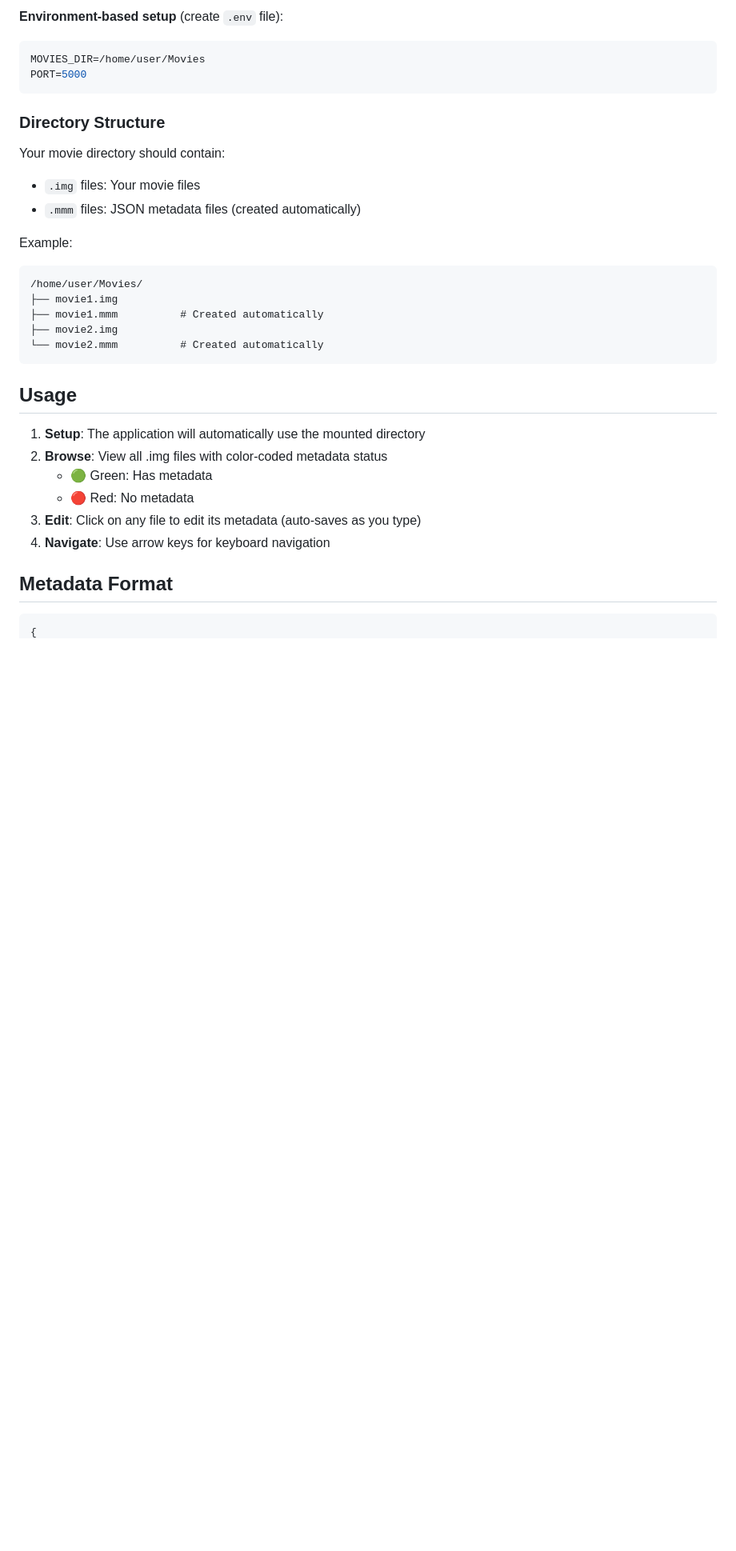
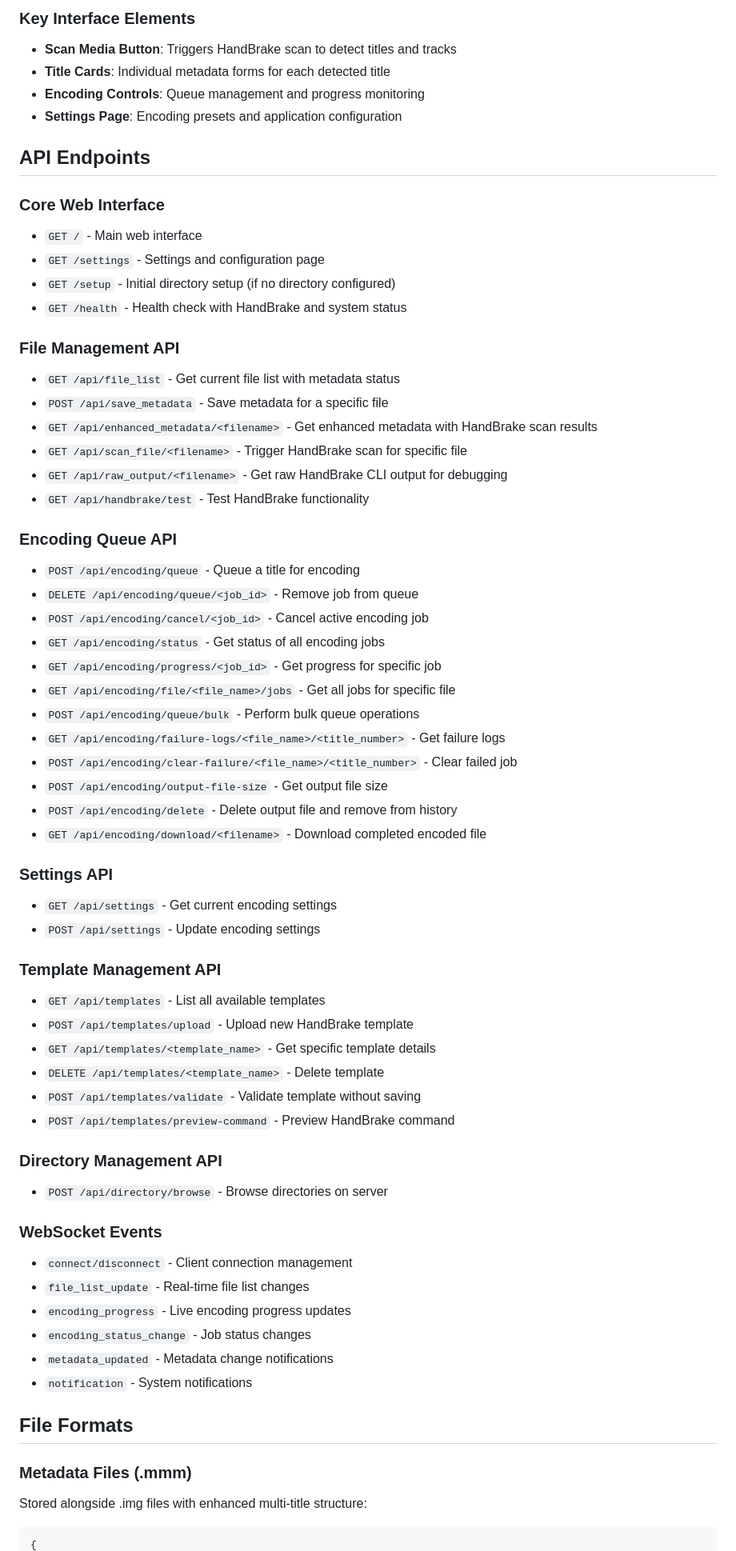
Before and after one commit to ottago/disk-extractor, a Markdown page: README.md, the part around one of its changes. Shown at 80% size. Drawn GitHub-style; blank space fills up the shorter version.

````diff
--- a/README.md
+++ b/README.md
@@ -74,35 +74,67 @@ volumes:
 
-**Environment-based setup** (create `.env` file):
-```bash
-MOVIES_DIR=/home/user/Movies
-PORT=5000
-```
+### Key Interface Elements
+- **Scan Media Button**: Triggers HandBrake scan to detect titles and tracks
+- **Title Cards**: Individual metadata forms for each detected title
+- **Encoding Controls**: Queue management and progress monitoring
+- **Settings Page**: Encoding presets and application configuration
 
-### Directory Structure
+## API Endpoints
 
-Your movie directory should contain:
-- `.img` files: Your movie files
-- `.mmm` files: JSON metadata files (created automatically)
+### Core Web Interface
+- `GET /` - Main web interface
+- `GET /settings` - Settings and configuration page
+- `GET /setup` - Initial directory setup (if no directory configured)
+- `GET /health` - Health check with HandBrake and system status
 
-Example:
-```
-/home/user/Movies/
-├── movie1.img
-├── movie1.mmm          # Created automatically
-├── movie2.img
-└── movie2.mmm          # Created automatically
-```
+### File Management API
+- `GET /api/file_list` - Get current file list with metadata status
+- `POST /api/save_metadata` - Save metadata for a specific file
+- `GET /api/enhanced_metadata/<filename>` - Get enhanced metadata with HandBrake scan results
+- `GET /api/scan_file/<filename>` - Trigger HandBrake scan for specific file
+- `GET /api/raw_output/<filename>` - Get raw HandBrake CLI output for debugging
+- `GET /api/handbrake/test` - Test HandBrake functionality
 
-## Usage
+### Encoding Queue API
+- `POST /api/encoding/queue` - Queue a title for encoding
+- `DELETE /api/encoding/queue/<job_id>` - Remove job from queue
+- `POST /api/encoding/cancel/<job_id>` - Cancel active encoding job
+- `GET /api/encoding/status` - Get status of all encoding jobs
+- `GET /api/encoding/progress/<job_id>` - Get progress for specific job
+- `GET /api/encoding/file/<file_name>/jobs` - Get all jobs for specific file
+- `POST /api/encoding/queue/bulk` - Perform bulk queue operations
+- `GET /api/encoding/failure-logs/<file_name>/<title_number>` - Get failure logs
+- `POST /api/encoding/clear-failure/<file_name>/<title_number>` - Clear failed job
+- `POST /api/encoding/output-file-size` - Get output file size
+- `POST /api/encoding/delete` - Delete output file and remove from history
+- `GET /api/encoding/download/<filename>` - Download completed encoded file
 
-1. **Setup**: The application will automatically use the mounted directory
-2. **Browse**: View all .img files with color-coded metadata status
-   - 🟢 Green: Has metadata
-   - 🔴 Red: No metadata
-3. **Edit**: Click on any file to edit its metadata (auto-saves as you type)
-4. **Navigate**: Use arrow keys for keyboard navigation
+### Settings API
+- `GET /api/settings` - Get current encoding settings
+- `POST /api/settings` - Update encoding settings
 
-## Metadata Format
+### Template Management API
+- `GET /api/templates` - List all available templates
+- `POST /api/templates/upload` - Upload new HandBrake template
+- `GET /api/templates/<template_name>` - Get specific template details
+- `DELETE /api/templates/<template_name>` - Delete template
+- `POST /api/templates/validate` - Validate template without saving
+- `POST /api/templates/preview-command` - Preview HandBrake command
+
+### Directory Management API
+- `POST /api/directory/browse` - Browse directories on server
+
+### WebSocket Events
+- `connect/disconnect` - Client connection management
+- `file_list_update` - Real-time file list changes
+- `encoding_progress` - Live encoding progress updates
+- `encoding_status_change` - Job status changes
+- `metadata_updated` - Metadata change notifications
+- `notification` - System notifications
+
+## File Formats
+
+### Metadata Files (.mmm)
+Stored alongside .img files with enhanced multi-title structure:
 
 ```json
 {
````
Also changed, not shown: other parts of README.md (+208 -111 lines).
